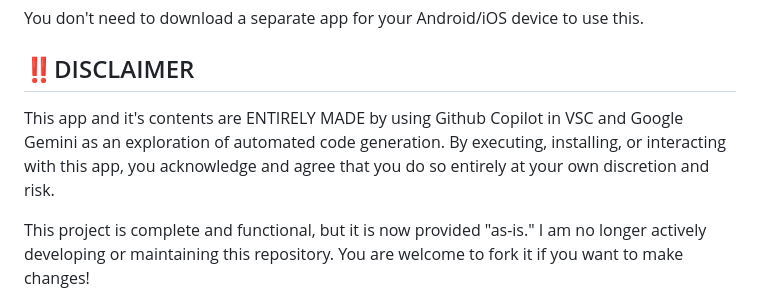
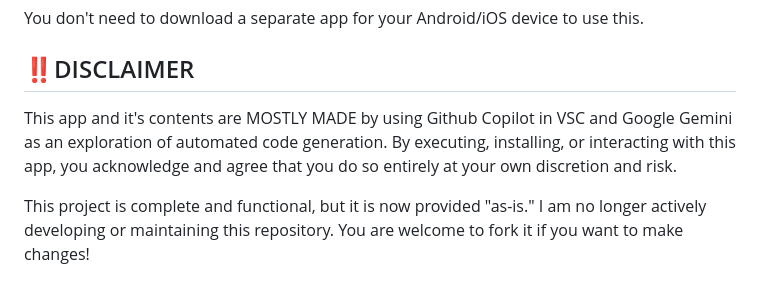
Before and after one commit to eurilism/BachiTouch, a Markdown page: README.md, the part around the change. GitHub-like rendering.

Commit message:
Revise README for clarity and content updates
I added somethings cuz i ran out of tokens with github copilot LMAO

```diff
--- a/README.md
+++ b/README.md
@@ -10,7 +10,7 @@ BachiTouch is a web-based touchscreen drum controller for Taiko no Tatsujin and
 You don't need to download a separate app for your Android/iOS device to use this.
 
 ## ‼️DISCLAIMER
-This app and it's contents are ENTIRELY MADE by using Github Copilot in VSC and Google Gemini as an exploration of automated code generation. By executing, installing, or interacting with this app, you acknowledge and agree that you do so entirely at your own discretion and risk.
+This app and it's contents are MOSTLY MADE by using Github Copilot in VSC and Google Gemini as an exploration of automated code generation. By executing, installing, or interacting with this app, you acknowledge and agree that you do so entirely at your own discretion and risk.
 
 This project is complete and functional, but it is now provided "as-is." I am no longer actively developing or maintaining this repository. You are welcome to fork it if you want to make changes!
 
```
